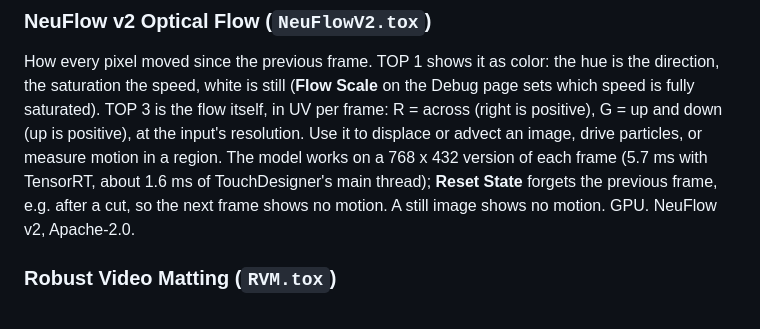
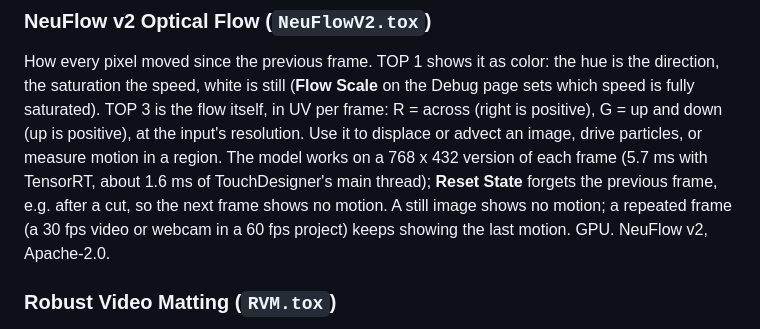
Before and after one commit to cacheflowe/td-native-inference, a Markdown page: docs/MODELS.md, the part around the change. Rendered like a GitHub page.

```diff
--- a/docs/MODELS.md
+++ b/docs/MODELS.md
@@ -309,7 +309,8 @@ saturated). TOP 3 is the flow itself, in UV per frame: R = across (right is posi
 (up is positive), at the input's resolution. Use it to displace or advect an image, drive particles,
 or measure motion in a region. The model works on a 768 x 432 version of each frame (5.7 ms with
 TensorRT, about 1.6 ms of TouchDesigner's main thread); **Reset State** forgets the previous frame,
-e.g. after a cut, so the next frame shows no motion. A still image shows no motion. GPU. NeuFlow v2,
+e.g. after a cut, so the next frame shows no motion. A still image shows no motion; a repeated frame
+(a 30 fps video or webcam in a 60 fps project) keeps showing the last motion. GPU. NeuFlow v2,
 Apache-2.0.
 
 ### Robust Video Matting (`RVM.tox`)
```
Also changed, not shown: cpp/OnnxTOP/README.md (+6 -3 lines), docs/images/models/NeuFlowV2.jpg (added), 9 other files.
